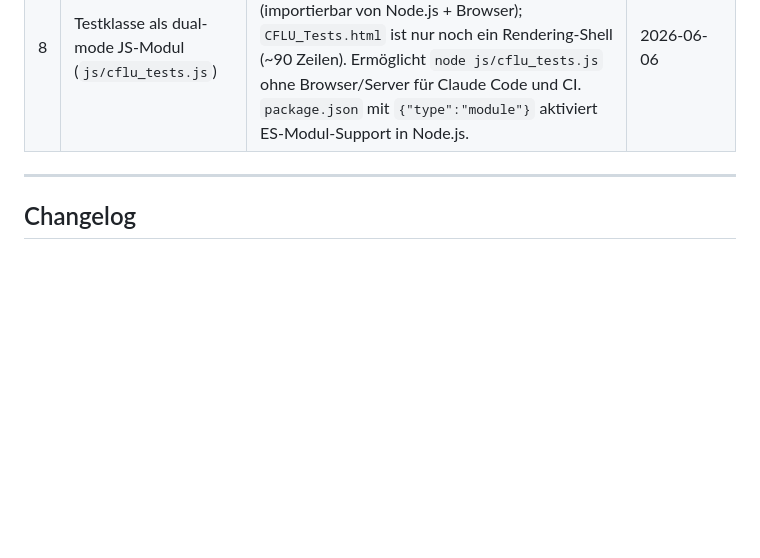
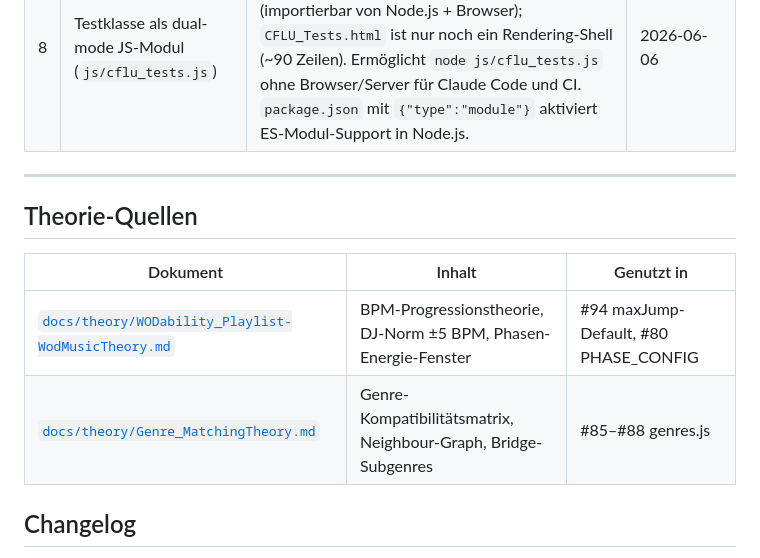
Before and after one commit to nickl3ss/CFLU_Playlists, a Markdown page: docs/PROJECT.md, the part around the change. GitHub-like rendering; blank space fills up the shorter version.

```diff
--- a/docs/PROJECT.md
+++ b/docs/PROJECT.md
@@ -64,6 +64,13 @@ app.js (importiert alle Module, verdrahtet Events)
 
 ---
 
+## Theorie-Quellen
+
+| Dokument | Inhalt | Genutzt in |
+|----------|--------|-----------|
+| [`docs/theory/WODability_Playlist-WodMusicTheory.md`](theory/WODability_Playlist-WodMusicTheory.md) | BPM-Progressionstheorie, DJ-Norm ±5 BPM, Phasen-Energie-Fenster | #94 maxJump-Default, #80 PHASE_CONFIG |
+| [`docs/theory/Genre_MatchingTheory.md`](theory/Genre_MatchingTheory.md) | Genre-Kompatibilitätsmatrix, Neighbour-Graph, Bridge-Subgenres | #85–#88 genres.js |
+
 ## Changelog
 
 Siehe [`docs/CHANGELOG.md`](CHANGELOG.md) · Offene Items → GitHub Issues (https://github.com/nickl3ss/CFLU_Playlists/issues)
```
Also changed, not shown: docs/theory/Genre_MatchingTheory.md (added, +113 -0 lines), docs/theory/WODability_Playlist-WodMusicTheory.md (added, +154 -0 lines).
